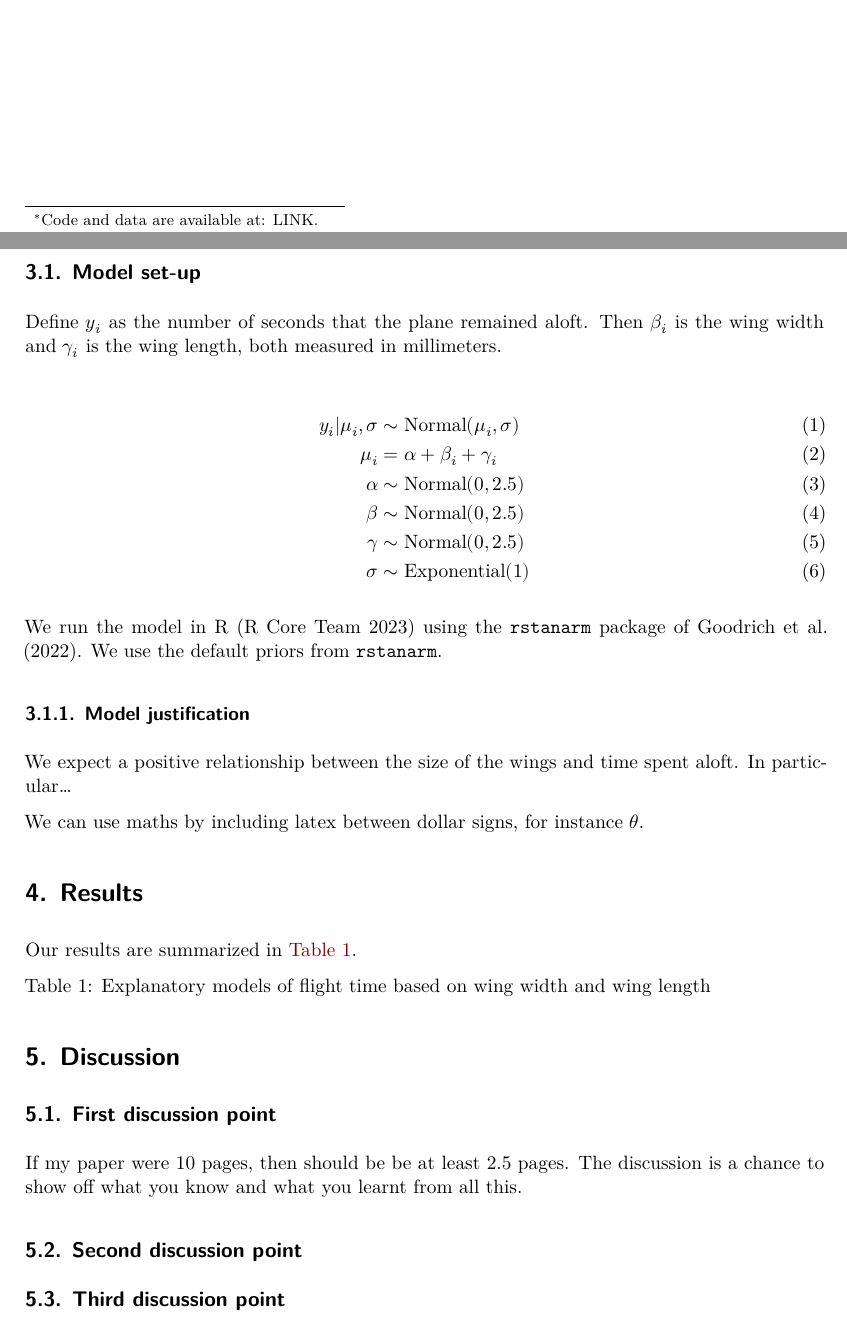
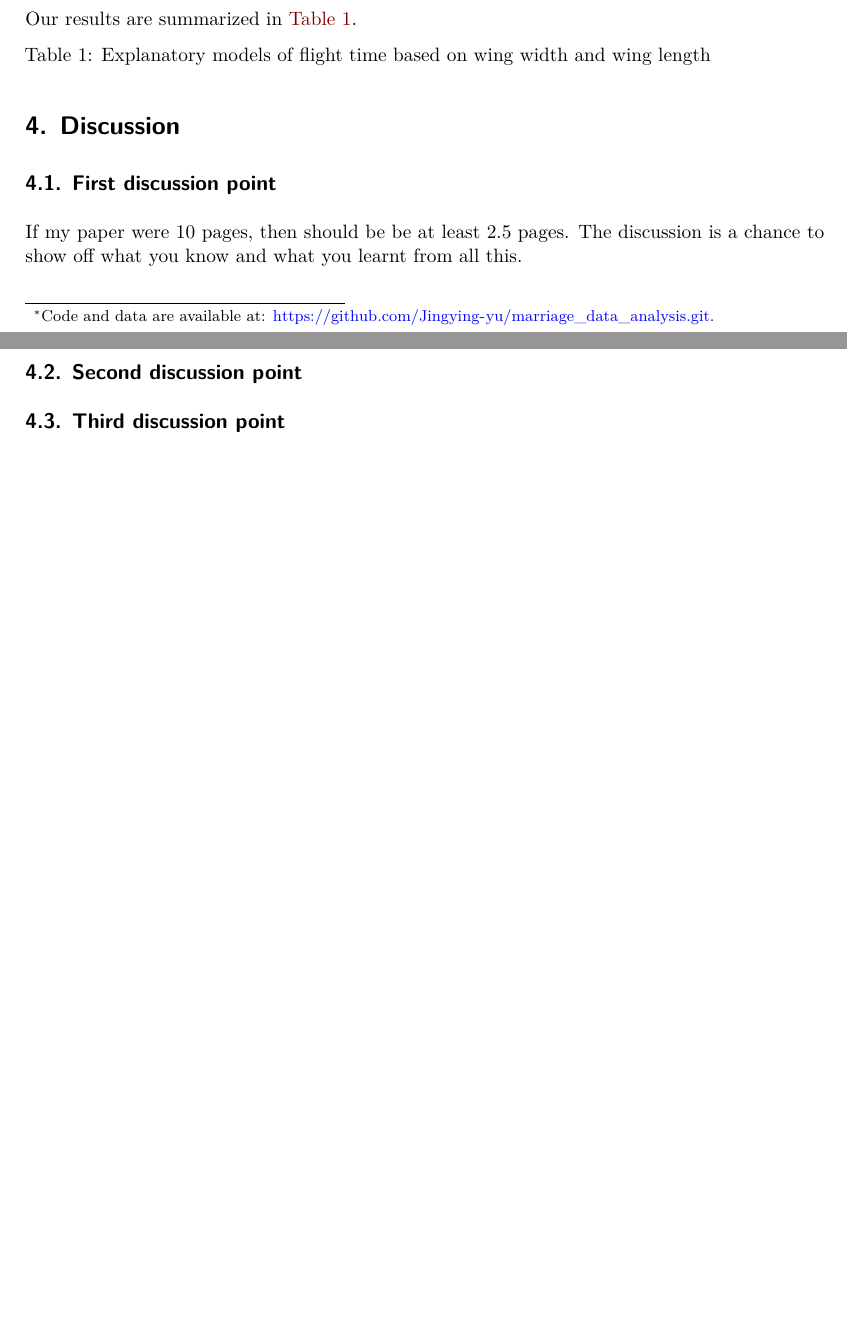
Before and after one commit to Jingying-yu/marriage_data_analysis, a Quarto document (paper/paper.qmd): two parts of pages 1 and 2 of 4, joined at a grey line, cut so that both start at the same text, the shorter picture padded with empty space. Rendered offline with R 4.5, knitr and Pandoc in place of Quarto, then LaTeX, with nearby package versions; the code chunks are not run, so their results and figures are left out.

Commit message:
started editing paper.qmd

```diff
--- a/paper/paper.qmd
+++ b/paper/paper.qmd
@@ -3,8 +3,8 @@ title: "My title"
 subtitle: "My subtitle if needed"
 author:
-  - First author
+  - Sandy Yu
   - Another author
-thanks: "Code and data are available at: LINK."
+thanks: "Code and data are available at: https://github.com/Jingying-yu/marriage_data_analysis.git."
 date: today
 date-format: long
 abstract: "First sentence. Second sentence. Third sentence. Fourth sentence."
@@ -85,22 +79,3 @@ Here we briefly describe the Bayesian analysis model used to investigate... Back
-Define $y_i$ as the number of seconds that the plane remained aloft. Then $\beta_i$ is the wing width and $\gamma_i$ is the wing length, both measured in millimeters.
-
-\begin{align}
-y_i|\mu_i, \sigma &\sim \mbox{Normal}(\mu_i, \sigma) \\
-\mu_i &= \alpha + \beta_i + \gamma_i\\
-\alpha &\sim \mbox{Normal}(0, 2.5) \\
-\beta &\sim \mbox{Normal}(0, 2.5) \\
-\gamma &\sim \mbox{Normal}(0, 2.5) \\
-\sigma &\sim \mbox{Exponential}(1)
-\end{align}
-
-We run the model in R [@citeR] using the `rstanarm` package of @rstanarm. We use the default priors from `rstanarm`.
-
-
-### Model justification
-
-We expect a positive relationship between the size of the wings and time spent aloft. In particular...
-
-We can use maths by including latex between dollar signs, for instance $\theta$.
 
 
 # Results
```
Also changed, not shown: data/analysis_data/cleaned_data.csv (renamed from data/analysis_data/analysis_data.csv), paper/paper.qmd (14 more changed lines).
